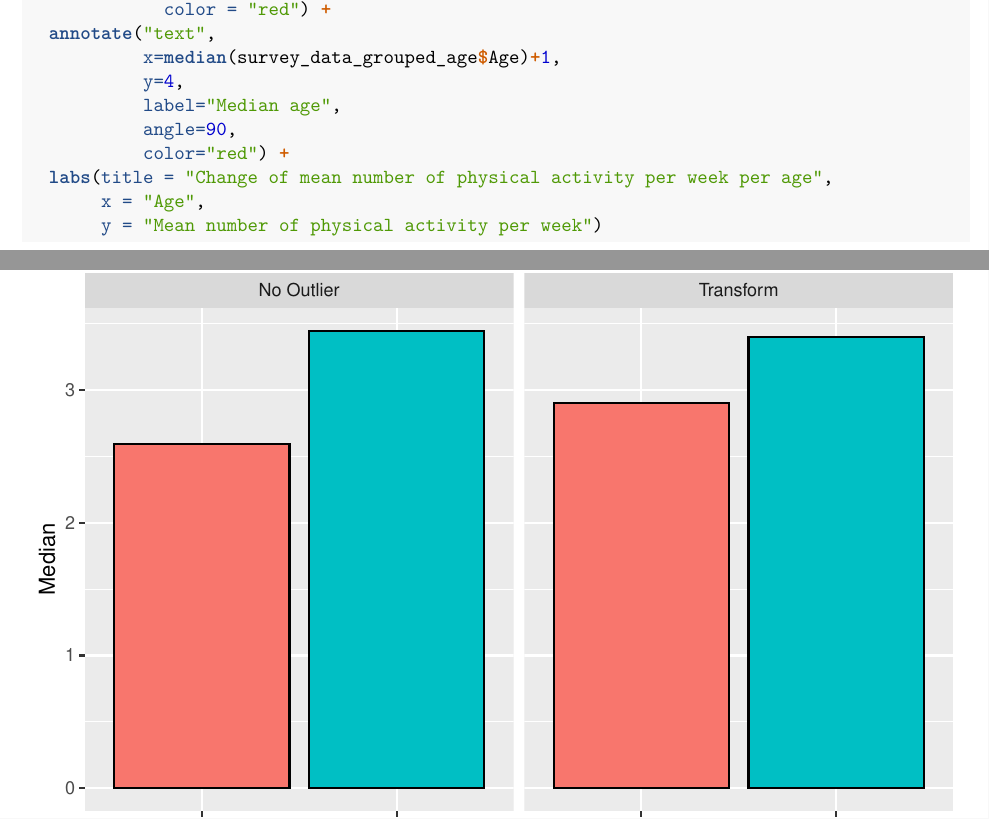
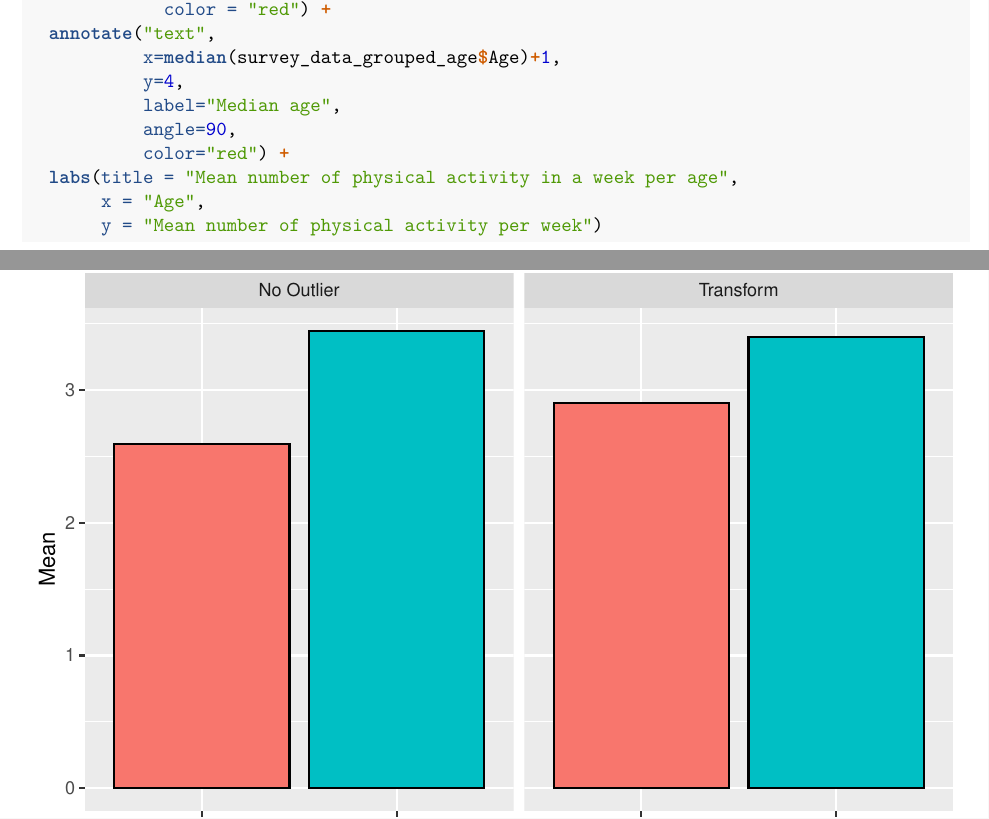
Before and after one commit to rsperlich/DataAqu, an R Markdown document (Group14.Rmd): two parts of pages 13 and 19 of 23, joined at a grey line, cut so that both start at the same text. Rendered offline with R 4.5, knitr and Pandoc, then LaTeX, with nearby package versions.

Commit message:
RQ2: small wording changes in plots

````diff
--- a/Group14.Rmd
+++ b/Group14.Rmd
@@ -272,7 +272,7 @@ ggplot(survey_data_grouped_age, aes(x = Age, y = Mean_PhysicalActivity)) +
            label="Median age",
            angle=90,
            color="red") +
-  labs(title = "Change of mean number of physical activity per week per age",
+  labs(title = "Mean number of physical activity in a week per age",
        x = "Age",
        y = "Mean number of physical activity per week")
 ```
````
Also changed, not shown: Group14.Rmd (2 more changed lines).
